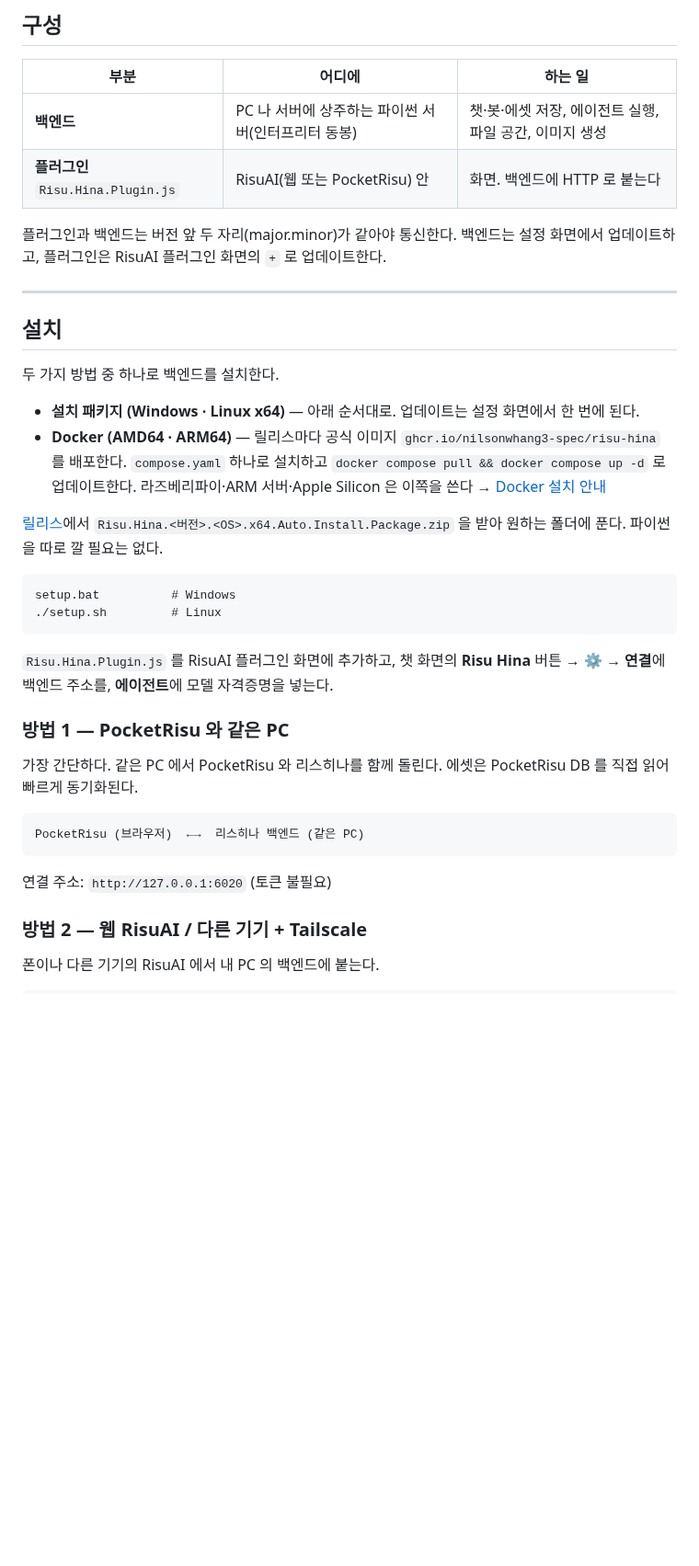
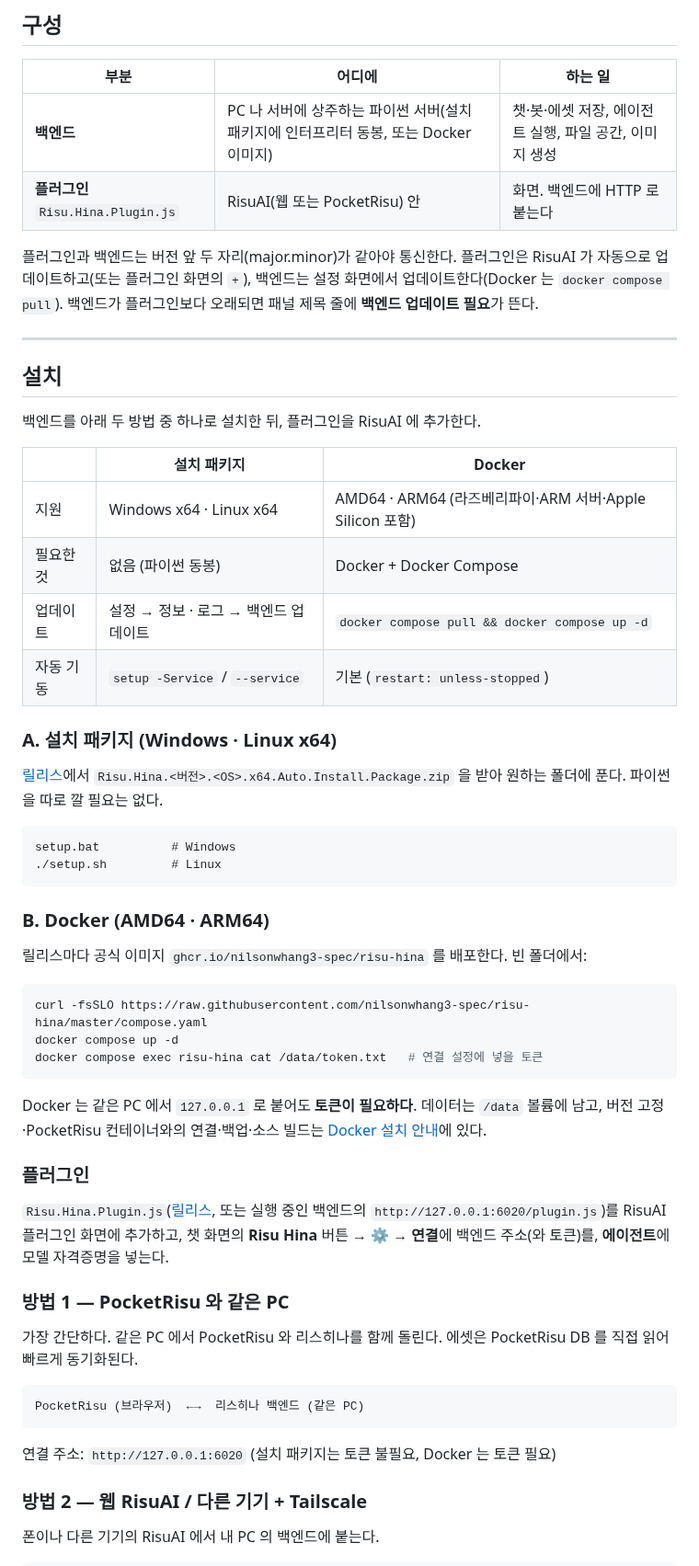
Before and after one commit to nilsonwhang3-spec/risu-hina, a Markdown page: README.md, the part around one of its changes. Shown at 92% size. Rendered like a GitHub page; blank space fills up the shorter version.

Commit message:
README: install via package or Docker (GHCR), side by side
Co-Authored-By: Claude Opus 5.5 (1M context) <noreply@anthropic.com>

````diff
--- a/README.md
+++ b/README.md
@@ -50,21 +50,25 @@
 
 | 부분 | 어디에 | 하는 일 |
 |---|---|---|
-| **백엔드** | PC 나 서버에 상주하는 파이썬 서버(인터프리터 동봉) | 챗·봇·에셋 저장, 에이전트 실행, 파일 공간, 이미지 생성 |
+| **백엔드** | PC 나 서버에 상주하는 파이썬 서버(설치 패키지에 인터프리터 동봉, 또는 Docker 이미지) | 챗·봇·에셋 저장, 에이전트 실행, 파일 공간, 이미지 생성 |
 | **플러그인** `Risu.Hina.Plugin.js` | RisuAI(웹 또는 PocketRisu) 안 | 화면. 백엔드에 HTTP 로 붙는다 |
 
-플러그인과 백엔드는 버전 앞 두 자리(major.minor)가 같아야 통신한다. 백엔드는 설정 화면에서 업데이트하고, 플러그인은 RisuAI 플러그인 화면의 `+` 로 업데이트한다.
+플러그인과 백엔드는 버전 앞 두 자리(major.minor)가 같아야 통신한다. 플러그인은 RisuAI 가 자동으로 업데이트하고(또는 플러그인 화면의 `+`), 백엔드는 설정 화면에서 업데이트한다(Docker 는 `docker compose pull`). 백엔드가 플러그인보다 오래되면 패널 제목 줄에 **백엔드 업데이트 필요**가 뜬다.
 
 ---
 
 ## 설치
 
-두 가지 방법 중 하나로 백엔드를 설치한다.
+백엔드를 아래 두 방법 중 하나로 설치한 뒤, 플러그인을 RisuAI 에 추가한다.
 
-- **설치 패키지 (Windows · Linux x64)** — 아래 순서대로. 업데이트는 설정 화면에서 한 번에 된다.
-- **Docker (AMD64 · ARM64)** — 릴리스마다 공식 이미지 `ghcr.io/nilsonwhang3-spec/risu-hina` 를 배포한다.
-  `compose.yaml` 하나로 설치하고 `docker compose pull && docker compose up -d` 로 업데이트한다.
-  라즈베리파이·ARM 서버·Apple Silicon 은 이쪽을 쓴다 → [Docker 설치 안내](docs/17-docker.md)
+| | 설치 패키지 | Docker |
+|---|---|---|
+| 지원 | Windows x64 · Linux x64 | AMD64 · ARM64 (라즈베리파이·ARM 서버·Apple Silicon 포함) |
+| 필요한 것 | 없음 (파이썬 동봉) | Docker + Docker Compose |
+| 업데이트 | 설정 → 정보 · 로그 → 백엔드 업데이트 | `docker compose pull && docker compose up -d` |
+| 자동 기동 | `setup -Service` / `--service` | 기본 (`restart: unless-stopped`) |
+
+### A. 설치 패키지 (Windows · Linux x64)
 
 [릴리스](../../releases/latest)에서 `Risu.Hina.<버전>.<OS>.x64.Auto.Install.Package.zip` 을 받아 원하는 폴더에 푼다. 파이썬을 따로 깔 필요는 없다.
 
@@ -73,7 +77,21 @@ setup.bat          # Windows
 ./setup.sh         # Linux
 ```
 
-`Risu.Hina.Plugin.js` 를 RisuAI 플러그인 화면에 추가하고, 챗 화면의 **Risu Hina** 버튼 → ⚙ → **연결**에 백엔드 주소를, **에이전트**에 모델 자격증명을 넣는다.
+### B. Docker (AMD64 · ARM64)
+
+릴리스마다 공식 이미지 `ghcr.io/nilsonwhang3-spec/risu-hina` 를 배포한다. 빈 폴더에서:
+
+```sh
+curl -fsSLO https://raw.githubusercontent.com/nilsonwhang3-spec/risu-hina/master/compose.yaml
+docker compose up -d
+docker compose exec risu-hina cat /data/token.txt   # 연결 설정에 넣을 토큰
+```
+
+Docker 는 같은 PC 에서 `127.0.0.1` 로 붙어도 **토큰이 필요하다**. 데이터는 `/data` 볼륨에 남고, 버전 고정·PocketRisu 컨테이너와의 연결·백업·소스 빌드는 [Docker 설치 안내](docs/17-docker.md)에 있다.
+
+### 플러그인
+
+`Risu.Hina.Plugin.js`([릴리스](../../releases/latest), 또는 실행 중인 백엔드의 `http://127.0.0.1:6020/plugin.js`)를 RisuAI 플러그인 화면에 추가하고, 챗 화면의 **Risu Hina** 버튼 → ⚙ → **연결**에 백엔드 주소(와 토큰)를, **에이전트**에 모델 자격증명을 넣는다.
 
 ### 방법 1 — PocketRisu 와 같은 PC
 
@@ -83,7 +101,7 @@ setup.bat          # Windows
 PocketRisu (브라우저)  ←→  리스히나 백엔드 (같은 PC)
 ```
 
-연결 주소: `http://127.0.0.1:6020` (토큰 불필요)
+연결 주소: `http://127.0.0.1:6020` (설치 패키지는 토큰 불필요, Docker 는 토큰 필요)
 
 ### 방법 2 — 웹 RisuAI / 다른 기기 + Tailscale
 
````
Also changed, not shown: other parts of README.md (+4 -2 lines).
